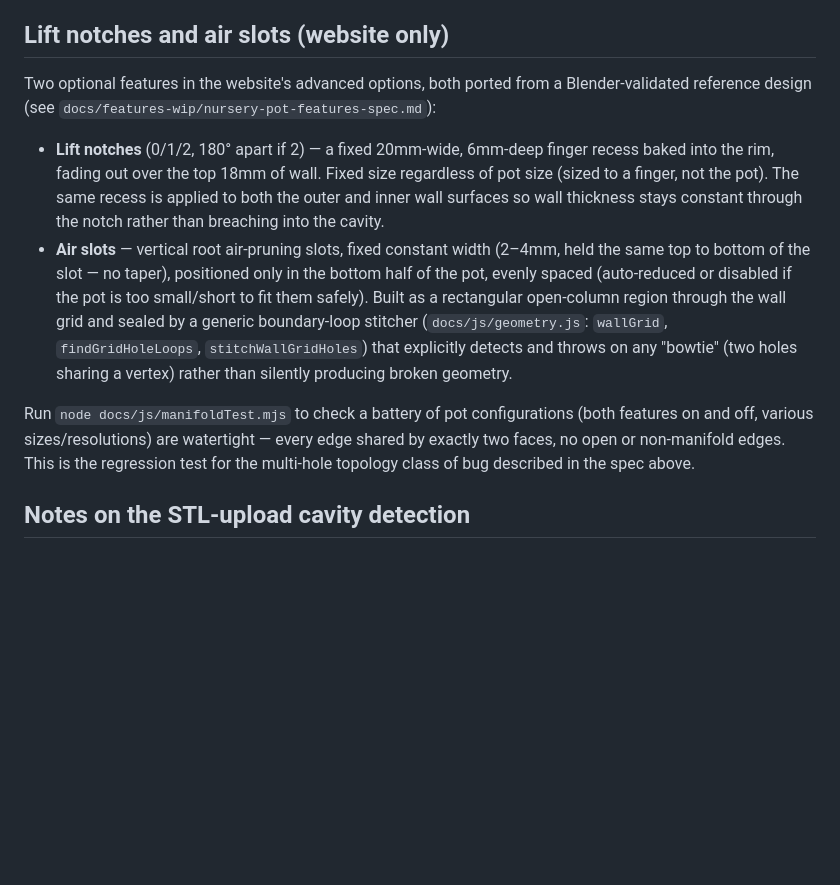
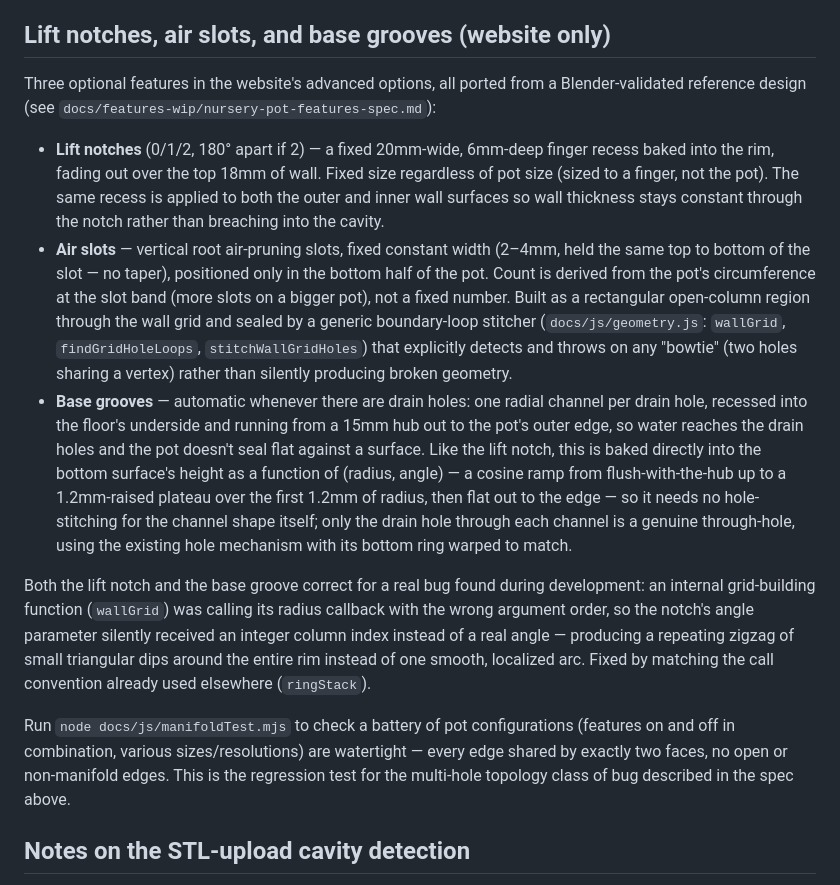
Before and after one commit to matt-j-t/nursery-pot-sizing-tool, a Markdown page: README.md, the part around the change. Drawn GitHub-style; blank space fills up the shorter version.

```diff
--- a/README.md
+++ b/README.md
@@ -65,9 +65,9 @@ Python 3 + numpy.
   draft angle so capped that the pot won't reach the container's floor) before generating
   geometry
 
-## Lift notches and air slots (website only)
+## Lift notches, air slots, and base grooves (website only)
 
-Two optional features in the website's advanced options, both ported from a Blender-validated
+Three optional features in the website's advanced options, all ported from a Blender-validated
 reference design (see `docs/features-wip/nursery-pot-features-spec.md`):
 
 - **Lift notches** (0/1/2, 180° apart if 2) — a fixed 20mm-wide, 6mm-deep finger recess baked
@@ -76,17 +76,32 @@ reference design (see `docs/features-wip/nursery-pot-features-spec.md`):
   surfaces so wall thickness stays constant through the notch rather than breaching into the
   cavity.
 - **Air slots** — vertical root air-pruning slots, fixed constant width (2–4mm, held the same
-  top to bottom of the slot — no taper), positioned only in the bottom half of the pot, evenly
-  spaced (auto-reduced or disabled if the pot is too small/short to fit them safely). Built as
-  a rectangular open-column region through the wall grid and sealed by a generic boundary-loop
-  stitcher (`docs/js/geometry.js`: `wallGrid`, `findGridHoleLoops`, `stitchWallGridHoles`) that
-  explicitly detects and throws on any "bowtie" (two holes sharing a vertex) rather than
-  silently producing broken geometry.
+  top to bottom of the slot — no taper), positioned only in the bottom half of the pot. Count is
+  derived from the pot's circumference at the slot band (more slots on a bigger pot), not a
+  fixed number. Built as a rectangular open-column region through the wall grid and sealed by a
+  generic boundary-loop stitcher (`docs/js/geometry.js`: `wallGrid`, `findGridHoleLoops`,
+  `stitchWallGridHoles`) that explicitly detects and throws on any "bowtie" (two holes sharing a
+  vertex) rather than silently producing broken geometry.
+- **Base grooves** — automatic whenever there are drain holes: one radial channel per drain
+  hole, recessed into the floor's underside and running from a 15mm hub out to the pot's outer
+  edge, so water reaches the drain holes and the pot doesn't seal flat against a surface. Like
+  the lift notch, this is baked directly into the bottom surface's height as a function of
+  (radius, angle) — a cosine ramp from flush-with-the-hub up to a 1.2mm-raised plateau over the
+  first 1.2mm of radius, then flat out to the edge — so it needs no hole-stitching for the
+  channel shape itself; only the drain hole through each channel is a genuine through-hole,
+  using the existing hole mechanism with its bottom ring warped to match.
 
-Run `node docs/js/manifoldTest.mjs` to check a battery of pot configurations (both features on
-and off, various sizes/resolutions) are watertight — every edge shared by exactly two faces, no
-open or non-manifold edges. This is the regression test for the multi-hole topology class of bug
-described in the spec above.
+Both the lift notch and the base groove correct for a real bug found during development: an
+internal grid-building function (`wallGrid`) was calling its radius callback with the wrong
+argument order, so the notch's angle parameter silently received an integer column index instead
+of a real angle — producing a repeating zigzag of small triangular dips around the entire rim
+instead of one smooth, localized arc. Fixed by matching the call convention already used
+elsewhere (`ringStack`).
+
+Run `node docs/js/manifoldTest.mjs` to check a battery of pot configurations (features on and
+off in combination, various sizes/resolutions) are watertight — every edge shared by exactly two
+faces, no open or non-manifold edges. This is the regression test for the multi-hole topology
+class of bug described in the spec above.
 
 ## Notes on the STL-upload cavity detection
 
```
